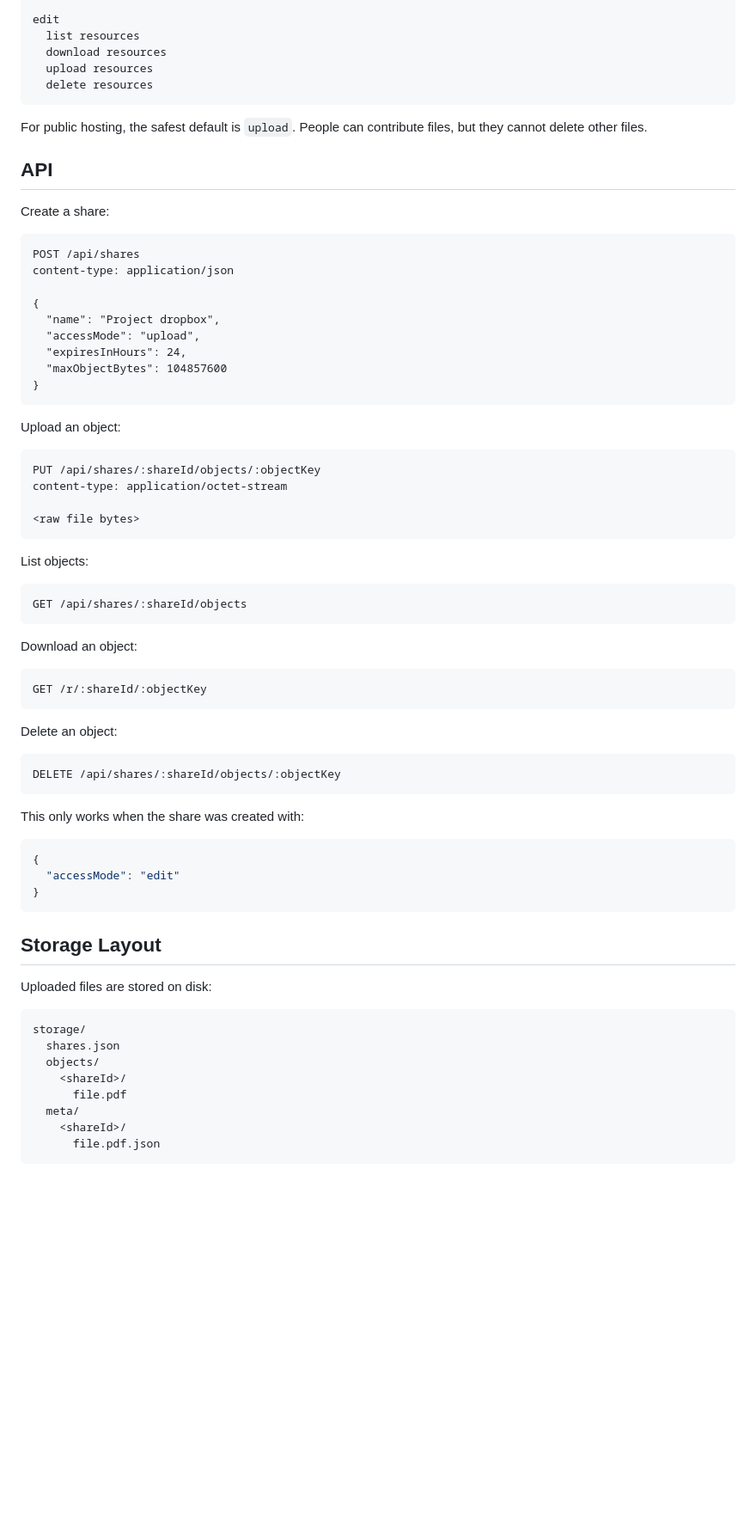
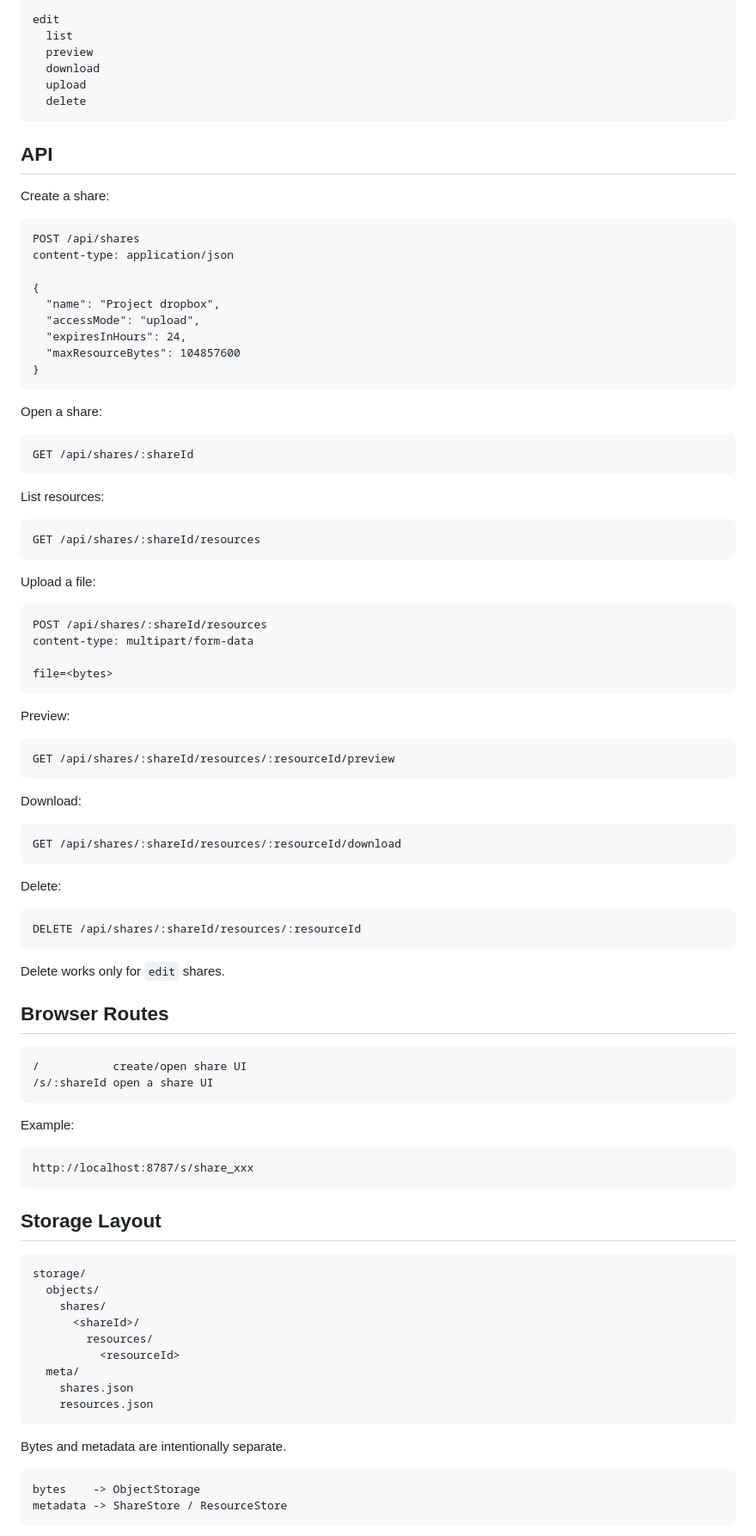
Before and after one commit to CHANDRAMOHANnegi/mini-s3, a Markdown page: README.md, the part around one of its changes. Shown at 86% size. Rendered like a GitHub page; blank space fills up the shorter version.

Commit message:
docs: update README with refined project overview, API specifications, and updated storage architecture documentation

````diff
--- a/README.md
+++ b/README.md
@@ -98,12 +71,11 @@ upload
 
 edit
-  list resources
-  download resources
-  upload resources
-  delete resources
+  list
+  preview
+  download
+  upload
+  delete
 ```
-
-For public hosting, the safest default is `upload`. People can contribute files, but they cannot delete other files.
 
 ## API
 
@@ -117,57 +89,82 @@ content-type: application/json
   "name": "Project dropbox",
   "accessMode": "upload",
   "expiresInHours": 24,
-  "maxObjectBytes": 104857600
+  "maxResourceBytes": 104857600
 }
 ```
 
-Upload an object:
+Open a share:
 
 ```http
-PUT /api/shares/:shareId/objects/:objectKey
-content-type: application/octet-stream
-
-<raw file bytes>
+GET /api/shares/:shareId
 ```
 
-List objects:
+List resources:
 
 ```http
-GET /api/shares/:shareId/objects
+GET /api/shares/:shareId/resources
 ```
 
-Download an object:
+Upload a file:
 
 ```http
-GET /r/:shareId/:objectKey
+POST /api/shares/:shareId/resources
+content-type: multipart/form-data
+
+file=<bytes>
 ```
 
-Delete an object:
+Preview:
 
 ```http
-DELETE /api/shares/:shareId/objects/:objectKey
+GET /api/shares/:shareId/resources/:resourceId/preview
 ```
 
-This only works when the share was created with:
+Download:
 
-```json
-{
-  "accessMode": "edit"
-}
+```http
+GET /api/shares/:shareId/resources/:resourceId/download
+```
+
+Delete:
+
+```http
+DELETE /api/shares/:shareId/resources/:resourceId
+```
+
+Delete works only for `edit` shares.
+
+## Browser Routes
+
+```txt
+/           create/open share UI
+/s/:shareId open a share UI
+```
+
+Example:
+
+```txt
+http://localhost:8787/s/share_xxx
 ```
 
 ## Storage Layout
 
-Uploaded files are stored on disk:
+```txt
+storage/
+  objects/
+    shares/
+      <shareId>/
+        resources/
+          <resourceId>
+  meta/
+    shares.json
+    resources.json
+```
+
+Bytes and metadata are intentionally separate.
 
 ```txt
-storage/
-  shares.json
-  objects/
-    <shareId>/
-      file.pdf
-  meta/
-    <shareId>/
-      file.pdf.json
+bytes    -> ObjectStorage
+metadata -> ShareStore / ResourceStore
 ```
 
````
Also changed, not shown: other parts of README.md (+109 -106 lines).
